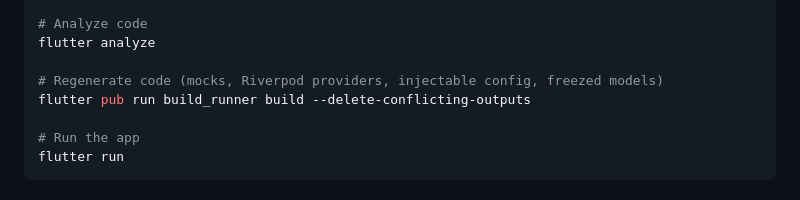
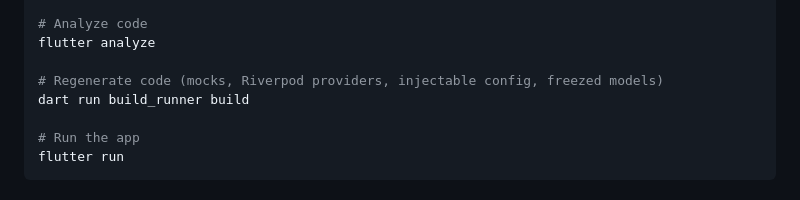
Before and after one commit to hobleyd/inkworm, a Markdown page: CLAUDE.md, the part around the change. Drawn GitHub-style.

Commit message:
docs(claude): update the build_runner command for 2.16
build_runner 2.16 removed --delete-conflicting-outputs and now warns that the
flag is ignored, and `flutter pub run` is deprecated in favour of `dart run`.

Co-Authored-By: Claude Opus 5 (1M context) <noreply@anthropic.com>
Claude-Session: https://claude.ai/code/session_01TfGKKbT5DEZcvT9BvPFJek

```diff
--- a/CLAUDE.md
+++ b/CLAUDE.md
@@ -18,7 +18,7 @@ flutter test --name "table"
 flutter analyze
 
 # Regenerate code (mocks, Riverpod providers, injectable config, freezed models)
-flutter pub run build_runner build --delete-conflicting-outputs
+dart run build_runner build
 
 # Run the app
 flutter run
```
